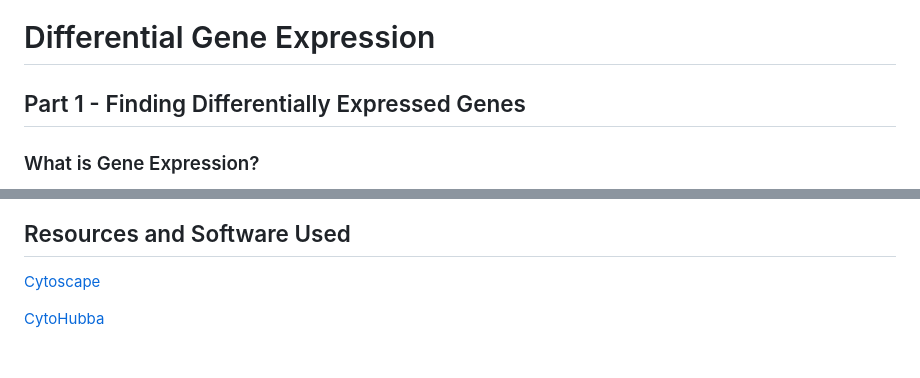
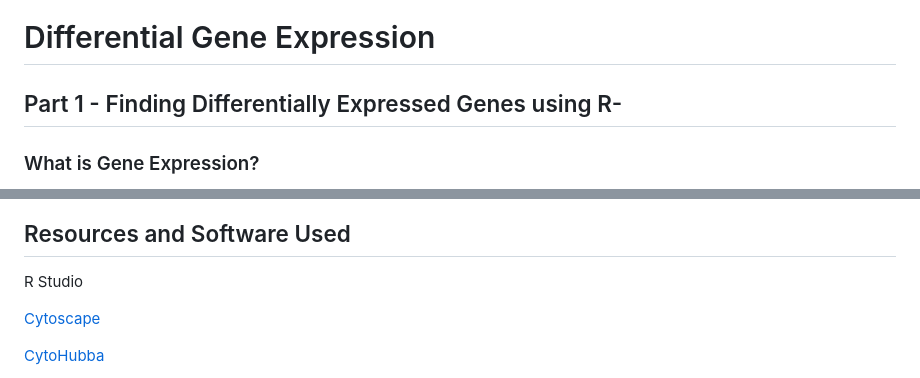
Before and after one commit to Rahul-Ganesan/Bioinformatics-and-Biological-Systems, a Markdown page: Differentially Expressed Genes/Readme.md, 2 parts joined by grey strips. Rendered like a GitHub page; blank space fills up the shorter version.

```diff
--- a/Differentially Expressed Genes/Readme.md
+++ b/Differentially Expressed Genes/Readme.md
@@ -1,7 +1,7 @@
 
 # Differential Gene Expression
 
-## Part 1 - Finding Differentially Expressed Genes
+## Part 1 - Finding Differentially Expressed Genes using R-
 
 ### What is Gene Expression?
 
@@ -112,6 +112,8 @@ String Network Constructed from differentially expressed genes
 
 ## Resources and Software Used
 
+R Studio
+
 [Cytoscape](https://cytoscape.org/)
 
 [CytoHubba](https://bmcsystbiol.biomedcentral.com/articles/10.1186/1752-0509-8-S4-S11)
```
